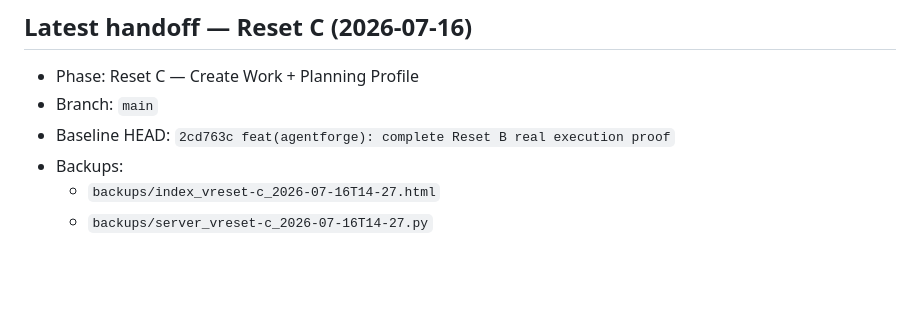
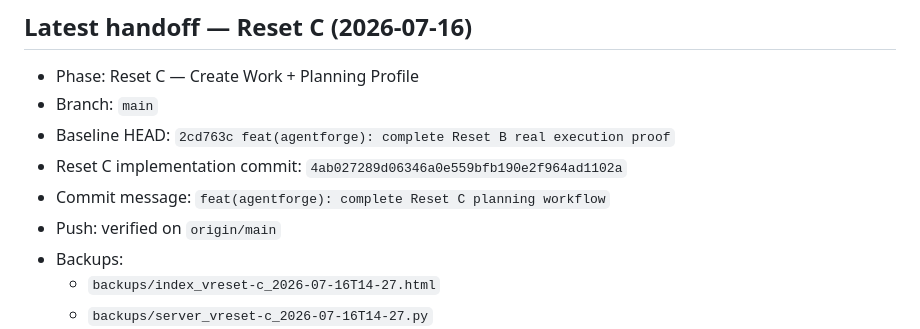
Before and after one commit to dvpnbuilds/agentforge, a Markdown page: docs/AGENTFORGE_HANDOFF_CHECKLIST.md, the part around the change. GitHub-like rendering; blank space fills up the shorter version.

Commit message:
docs(agentforge): record Reset C handoff

```diff
--- a/docs/AGENTFORGE_HANDOFF_CHECKLIST.md
+++ b/docs/AGENTFORGE_HANDOFF_CHECKLIST.md
@@ -107,6 +107,9 @@ A phase is not really done until:
 - Phase: Reset C — Create Work + Planning Profile
 - Branch: `main`
 - Baseline HEAD: `2cd763c feat(agentforge): complete Reset B real execution proof`
+- Reset C implementation commit: `4ab027289d06346a0e559bfb190e2f964ad1102a`
+- Commit message: `feat(agentforge): complete Reset C planning workflow`
+- Push: verified on `origin/main`
 - Backups:
   - `backups/index_vreset-c_2026-07-16T14-27.html`
   - `backups/server_vreset-c_2026-07-16T14-27.py`
```
